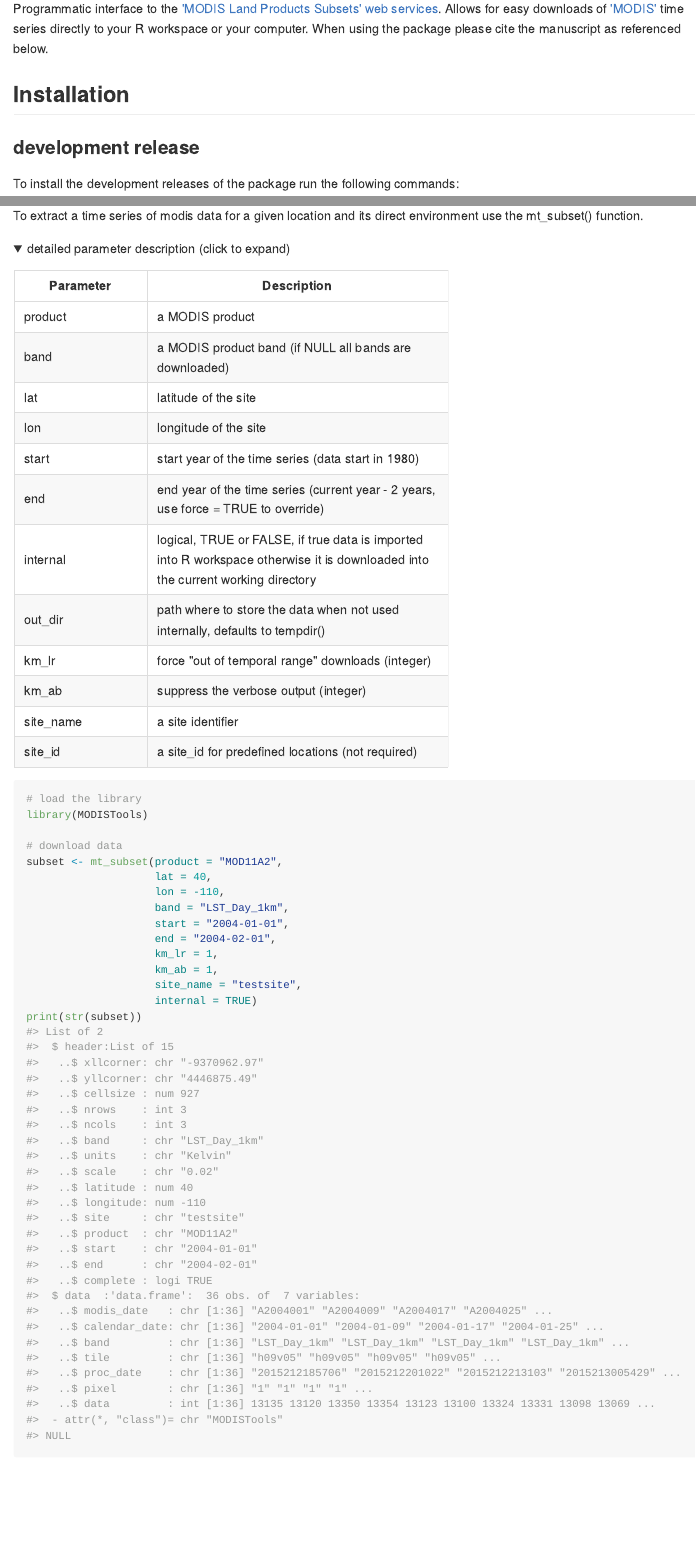
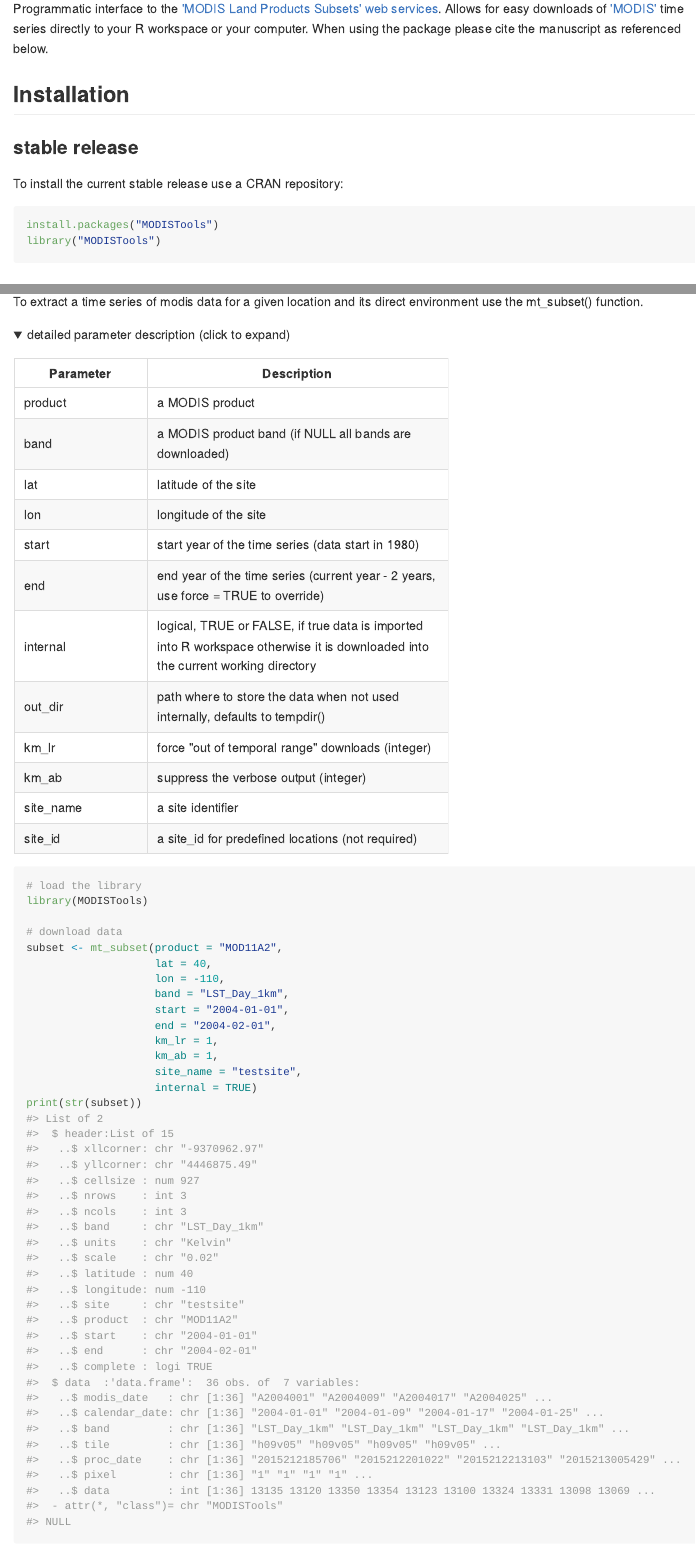
Before and after one commit to ropensci/MODISTools, an R Markdown document (README.Rmd): the page in a window 1100 px wide, from 110 px down, and a second part further down, joined at a grey line. The pictures show the output file README.md that the author committed with the source, drawn offline in the style of GitHub; folded parts are opened; badge pictures from the web are left out.

Commit message:
install instructions

````diff
--- a/README.Rmd
+++ b/README.Rmd
@@ -18,6 +18,15 @@ knitr::opts_chunk$set(
 Programmatic interface to the ['MODIS Land Products Subsets' web services](https://modis.ornl.gov/data/modis_webservice.html). Allows for easy downloads of ['MODIS'](http://modis.gsfc.nasa.gov/) time series directly to your R workspace or your computer. When using the package please cite the manuscript as referenced below.
 
 ## Installation
+
+### stable release
+
+To install the current stable release use a CRAN repository:
+
+```{r eval = FALSE}
+install.packages("MODISTools")
+library("MODISTools")
+```
 
 ### development release
 
````
Also changed, not shown: README.md.
